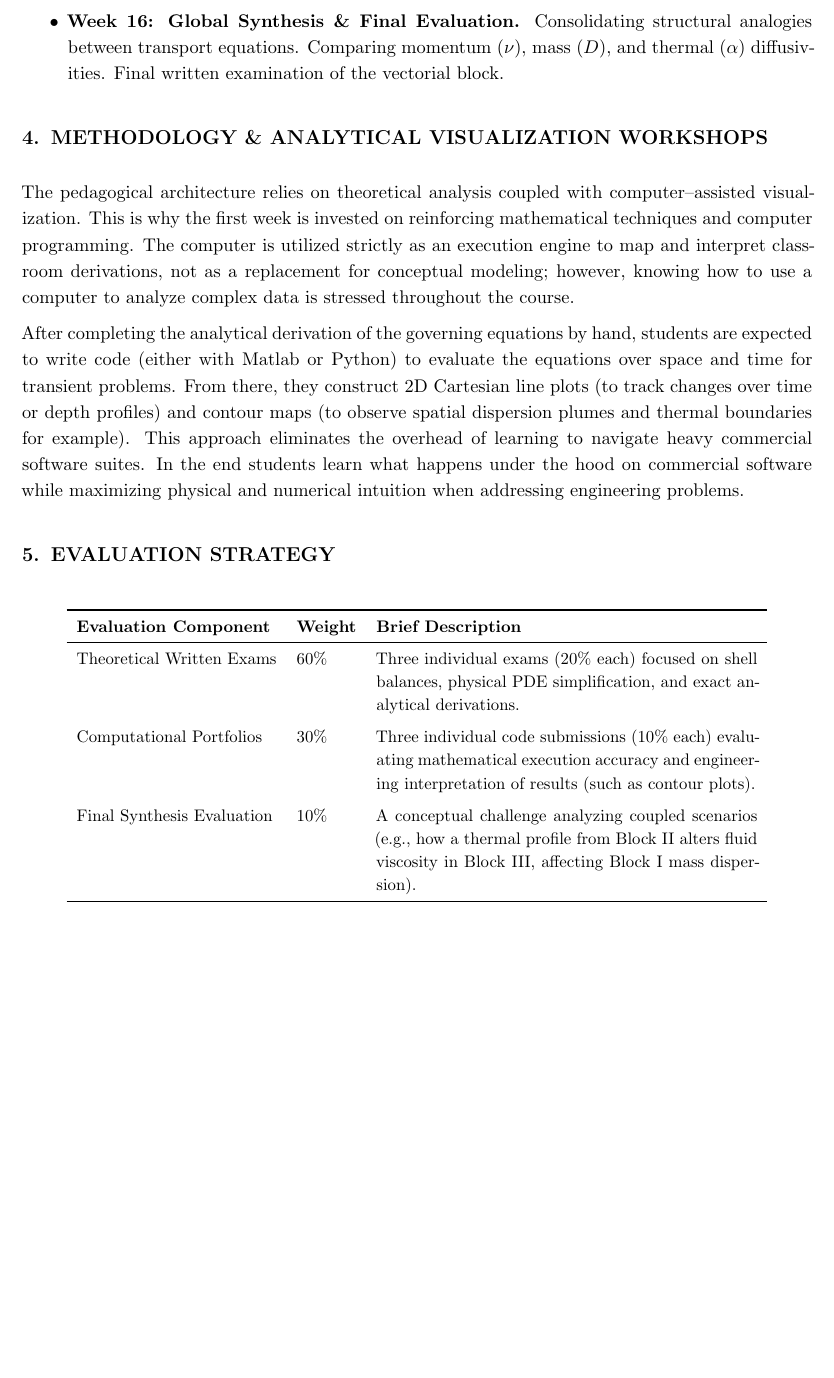
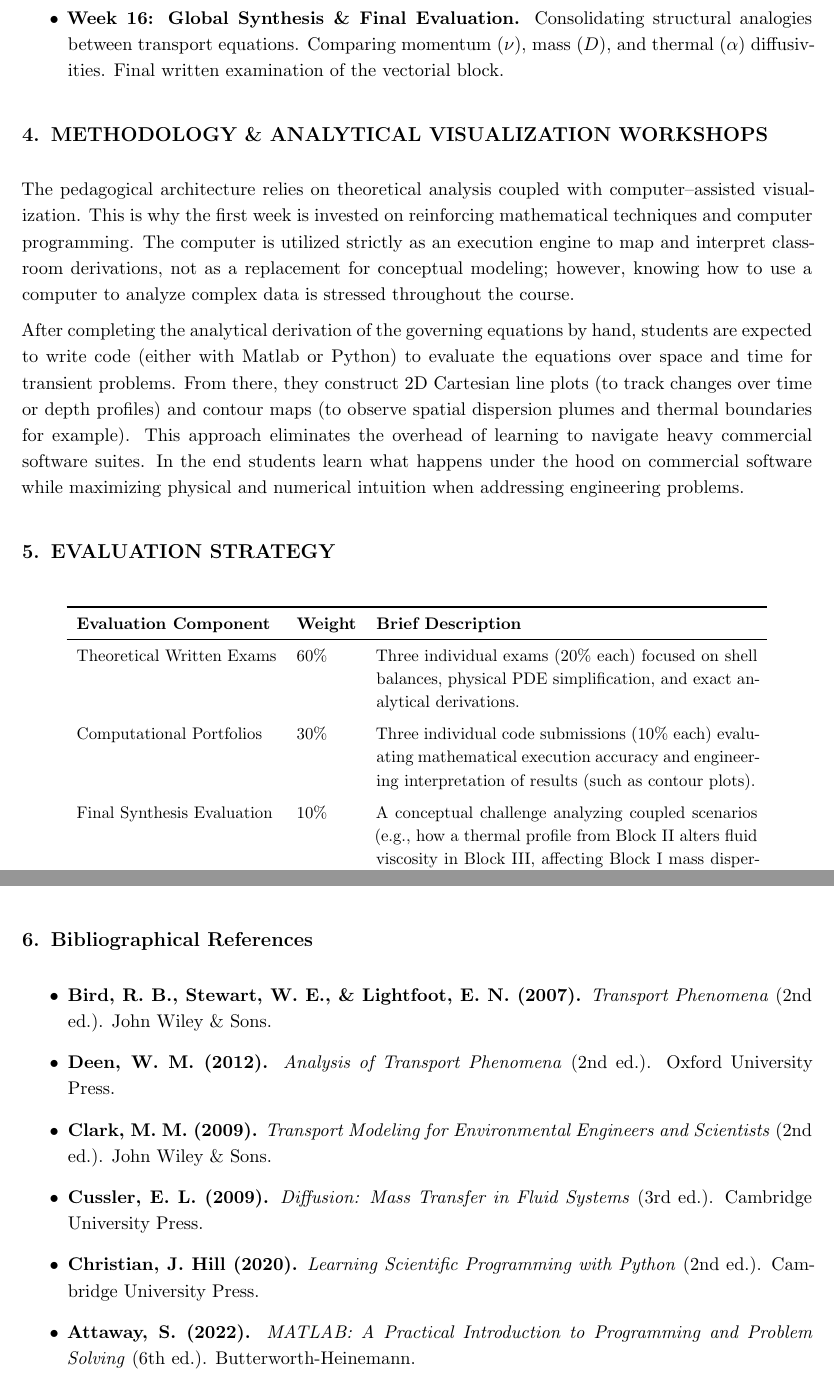
Before and after one commit to misael-diaz/TransportPhenomenaSyllabus, a LaTeX document (main.tex, which reads references.tex): part of page 5 of 5 before the commit and two parts of pages 5 and 6 of 6 after it, the two joined at a grey line, cut so that both start at the same text, the shorter picture padded with empty space. Compiled offline with pdfLaTeX.

Commit message:
adds recommended reading references

```diff
--- a/main.tex
+++ b/main.tex
@@ -54,5 +54,6 @@
 \vspace{10pt}
 
 \input{content.tex}
+\input{references.tex}
 
 \end{document}
--- /dev/null
+++ b/references.tex
@@ -0,0 +1,27 @@
+\newpage
+\section{Bibliographical References}
+\label{sec:references}
+
+%\subsection{Foundational Transport Phenomena Theory}
+\begin{itemize}
+    \item \textbf{Bird, R. B., Stewart, W. E., \& Lightfoot, E. N. (2007).} \emph{Transport Phenomena} (2nd ed.). John Wiley \& Sons.
+%   \emph{Application:} The absolute industry standard (BSL). Essential for Block I, II, and III foundational shell balances, property definitions, and classical analytical field equations.
+    \item \textbf{Deen, W. M. (2012).} \emph{Analysis of Transport Phenomena} (2nd ed.). Oxford University Press.
+%   \emph{Application:} Provides the rigorous coordinate transformation matrices and advanced mathematical scaling (such as low-Reynolds creeping flow limits) necessary for matching microstructural boundaries with vector fields.
+%\end{itemize}
+
+%\subsection{Specialized Environmental \& Coastal Transport Engineering}
+%\begin{itemize}
+    \item \textbf{Clark, M. M. (2009).} \emph{Transport Modeling for Environmental Engineers and Scientists} (2nd ed.). John Wiley \& Sons.
+%   \emph{Application:} An exceptional English-language text tailored specifically to environmental systems. Bridges the analytical gap for Weeks 5 and 6 regarding continuous wastewater plumes, Gaussian downstream dispersion, and first-order chemical sink dynamics.
+    \item \textbf{Cussler, E. L. (2009).} \emph{Diffusion: Mass Transfer in Fluid Systems} (3rd ed.). Cambridge University Press.
+%   \emph{Application:} Vital for Week 2 and 3 mathematical models tracking molecular vs. turbulent eddy diffusivity coefficients in natural waters and sedimentary columns.
+%\end{itemize}
+
+%\subsection{Scientific Computing, Numerical Scripting \& Visualization}
+%\begin{itemize}
+    \item \textbf{Christian, J. Hill (2020).} \emph{Learning Scientific Programming with Python} (2nd ed.). Cambridge University Press.
+%   \emph{Application:} An excellent resource for engineering students picking up Python. Focuses strictly on the scientific ecosystem, providing direct instructions for matrix-free multidimensional array loops, functions, and standard 2D Cartesian data mapping.
+    \item \textbf{Attaway, S. (2022).} \emph{MATLAB: A Practical Introduction to Programming and Problem Solving} (6th ed.). Butterworth-Heinemann.
+%   \emph{Application:} The definitive guide for engineering students learning scripting logic. Ideal for Week 1 preparation, detailing exactly how to construct 2D spatial profile plots and high-fidelity contour map isolines for scalar fields without software overhead.
+\end{itemize}
```
